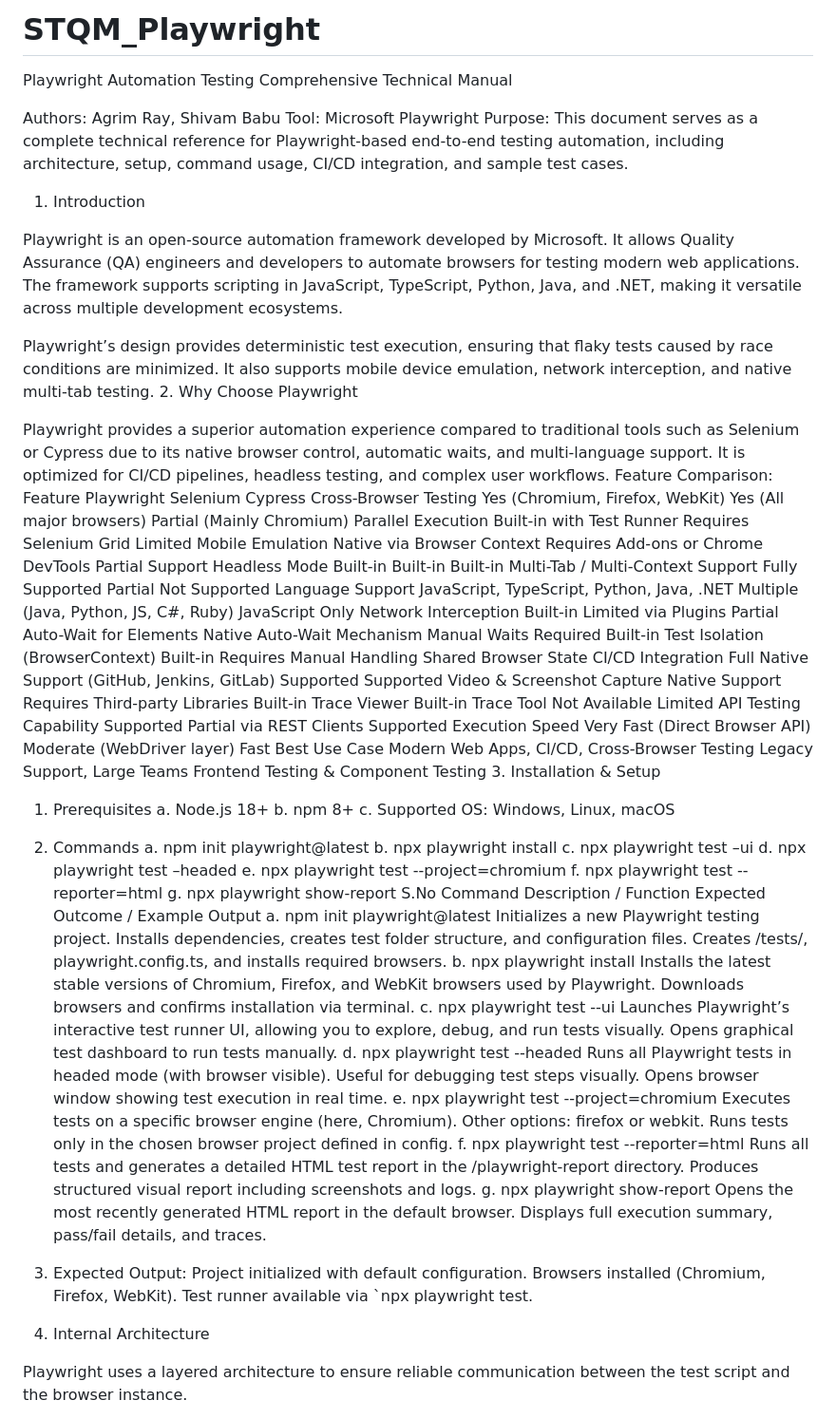
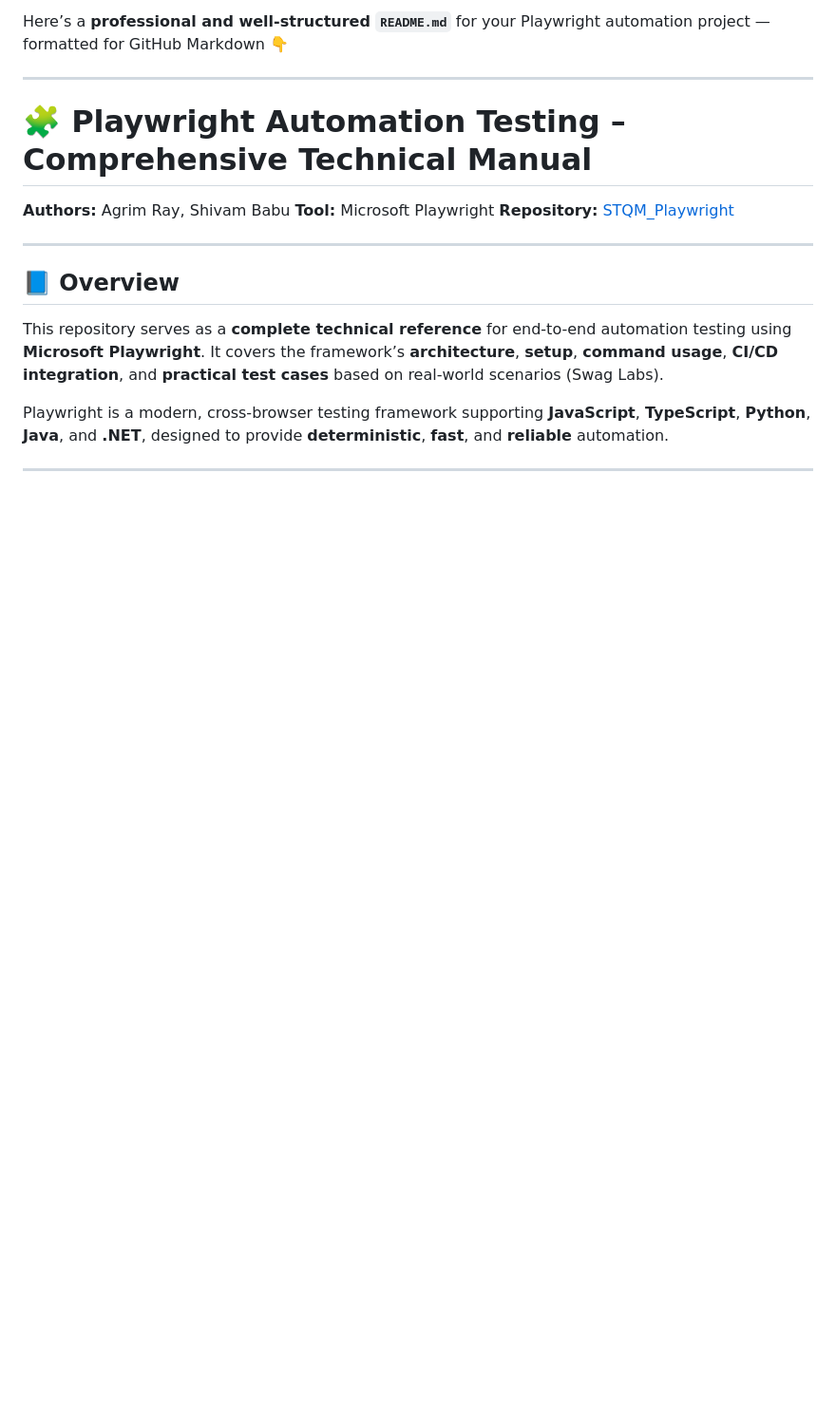
Before and after one commit to Agrimray/STQM_Playwright, a Markdown page: README.md, the part around the change printed below. Shown: that part at 95% size. Drawn GitHub-style; blank space fills up the shorter version.

```diff
--- a/README.md
+++ b/README.md
@@ -1,62 +1,21 @@
-# STQM_Playwright
-Playwright Automation Testing  Comprehensive Technical Manual
+Here’s a **professional and well-structured `README.md`** for your Playwright automation project — formatted for GitHub Markdown 👇
 
-Authors: Agrim Ray, Shivam Babu
-Tool: Microsoft Playwright
-Purpose: This document serves as a complete technical reference for Playwright-based end-to-end testing automation, including architecture, setup, command usage, CI/CD integration, and sample test cases.
+---
 
-1. Introduction
+# 🧩 Playwright Automation Testing – Comprehensive Technical Manual
 
-Playwright is an open-source automation framework developed by Microsoft. It allows Quality Assurance (QA) engineers and developers to automate browsers for testing modern web applications. The framework supports scripting in JavaScript, TypeScript, Python, Java, and .NET, making it versatile across multiple development ecosystems.
+**Authors:** Agrim Ray, Shivam Babu
+**Tool:** Microsoft Playwright
+**Repository:** [STQM_Playwright](https://github.com/Agrimray/STQM_Playwright)
 
-Playwright’s design provides deterministic test execution, ensuring that flaky tests caused by race conditions are minimized. It also supports mobile device emulation, network interception, and native multi-tab testing.
-2. Why Choose Playwright
+---
 
-Playwright provides a superior automation experience compared to traditional tools such as Selenium or Cypress due to its native browser control, automatic waits, and multi-language support. It is optimized for CI/CD pipelines, headless testing, and complex user workflows.
-Feature Comparison:
-Feature	Playwright	Selenium	Cypress
-Cross-Browser Testing	 Yes (Chromium, Firefox, WebKit)	 Yes (All major browsers)	 Partial (Mainly Chromium)
-Parallel Execution	 Built-in with Test Runner	 Requires Selenium Grid	 Limited
-Mobile Emulation	 Native via Browser Context	 Requires Add-ons or Chrome DevTools	 Partial Support
-Headless Mode	 Built-in	 Built-in	 Built-in
-Multi-Tab / Multi-Context Support	 Fully Supported	Partial	Not Supported
-Language Support	JavaScript, TypeScript, Python, Java, .NET	Multiple (Java, Python, JS, C#, Ruby)	JavaScript Only
-Network Interception	 Built-in	Limited via Plugins	Partial
-Auto-Wait for Elements	 Native Auto-Wait Mechanism	 Manual Waits Required	 Built-in
-Test Isolation (BrowserContext)	 Built-in	 Requires Manual Handling	 Shared Browser State
-CI/CD Integration	 Full Native Support (GitHub, Jenkins, GitLab)	 Supported	 Supported
-Video & Screenshot Capture	 Native Support	Requires Third-party Libraries	 Built-in
-Trace Viewer	 Built-in Trace Tool	 Not Available	Limited
-API Testing Capability	 Supported	Partial via REST Clients	 Supported
-Execution Speed	Very Fast (Direct Browser API)	Moderate (WebDriver layer)	Fast
-Best Use Case	Modern Web Apps, CI/CD, Cross-Browser Testing	Legacy Support, Large Teams	Frontend Testing & Component Testing
-3. Installation & Setup
-1.	Prerequisites
-a.	Node.js 18+
-b.	npm 8+
-c.	Supported OS: Windows, Linux, macOS
-2.	Commands
-a.	npm init playwright@latest
-b.	npx playwright install
-c.	npx playwright test –ui
-d.	npx playwright test –headed
-e.	npx playwright test --project=chromium
-f.	npx playwright test --reporter=html
-g.	npx playwright show-report
-S.No	Command	Description / Function	Expected Outcome / Example Output
-a.	npm init playwright@latest	Initializes a new Playwright testing project. Installs dependencies, creates test folder structure, and configuration files.	Creates /tests/, playwright.config.ts, and installs required browsers.
-b.	npx playwright install	Installs the latest stable versions of Chromium, Firefox, and WebKit browsers used by Playwright.	Downloads browsers and confirms installation via terminal.
-c.	npx playwright test --ui	Launches Playwright’s interactive test runner UI, allowing you to explore, debug, and run tests visually.	Opens graphical test dashboard to run tests manually.
-d.	npx playwright test --headed	Runs all Playwright tests in headed mode (with browser visible). Useful for debugging test steps visually.	Opens browser window showing test execution in real time.
-e.	npx playwright test --project=chromium	Executes tests on a specific browser engine (here, Chromium). Other options: firefox or webkit.	Runs tests only in the chosen browser project defined in config.
-f.	npx playwright test --reporter=html	Runs all tests and generates a detailed HTML test report in the /playwright-report directory.	Produces structured visual report including screenshots and logs.
-g.	npx playwright show-report	Opens the most recently generated HTML report in the default browser.	Displays full execution summary, pass/fail details, and traces.
-3.	Expected Output: Project initialized with default configuration.
-Browsers installed (Chromium, Firefox, WebKit).
-Test runner available via `npx playwright test.
+## 📘 Overview
 
-4. Internal Architecture
+This repository serves as a **complete technical reference** for end-to-end automation testing using **Microsoft Playwright**.
+It covers the framework’s **architecture**, **setup**, **command usage**, **CI/CD integration**, and **practical test cases** based on real-world scenarios (Swag Labs).
 
+Playwright is a modern, cross-browser testing framework supporting **JavaScript**, **TypeScript**, **Python**, **Java**, and **.NET**, designed to provide **deterministic**, **fast**, and **reliable** automation.
 
-Playwright uses a layered architecture to ensure reliable communication between the test script and the browser instance.
+---
 
```
Also changed, not shown: other parts of README.md (+126 -100 lines).
